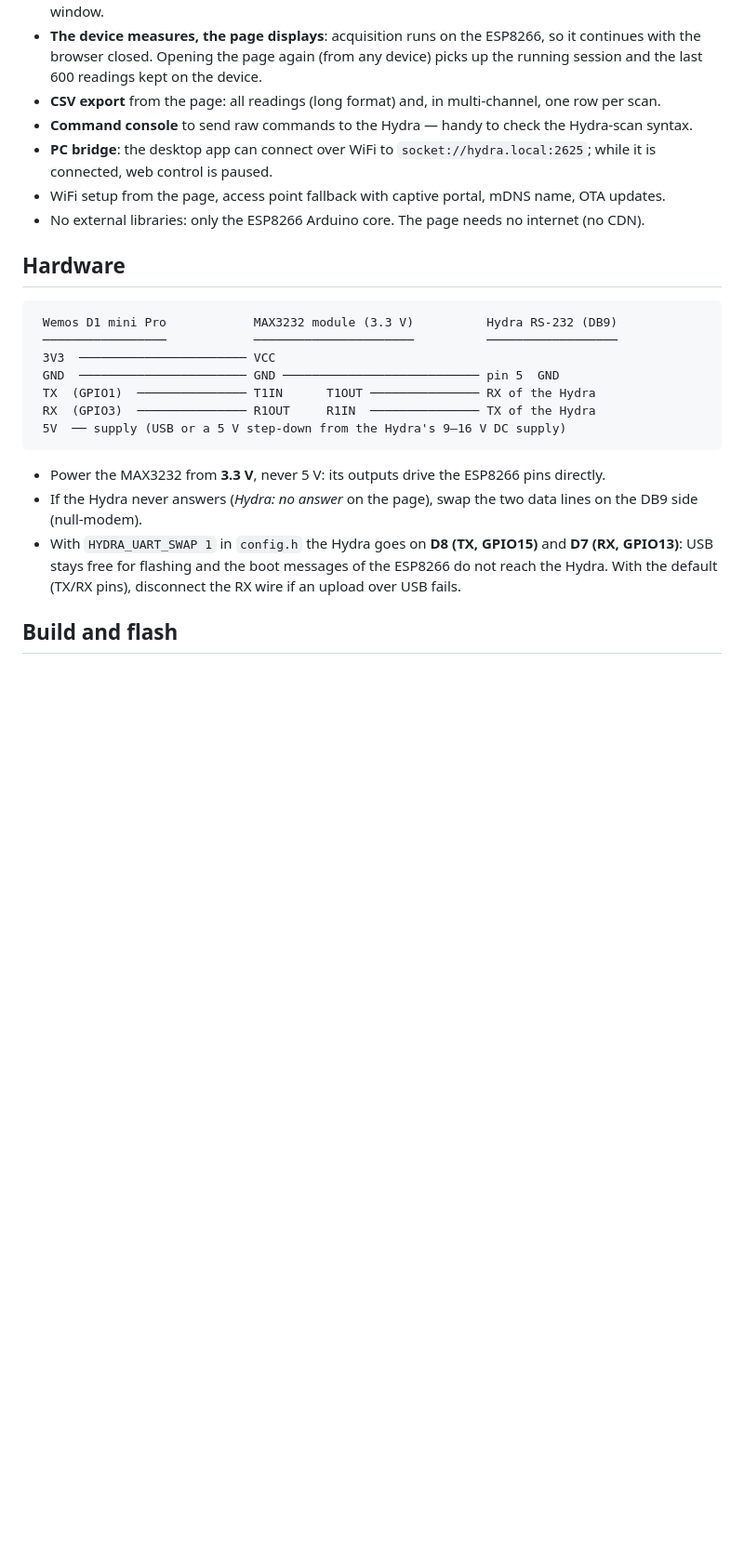
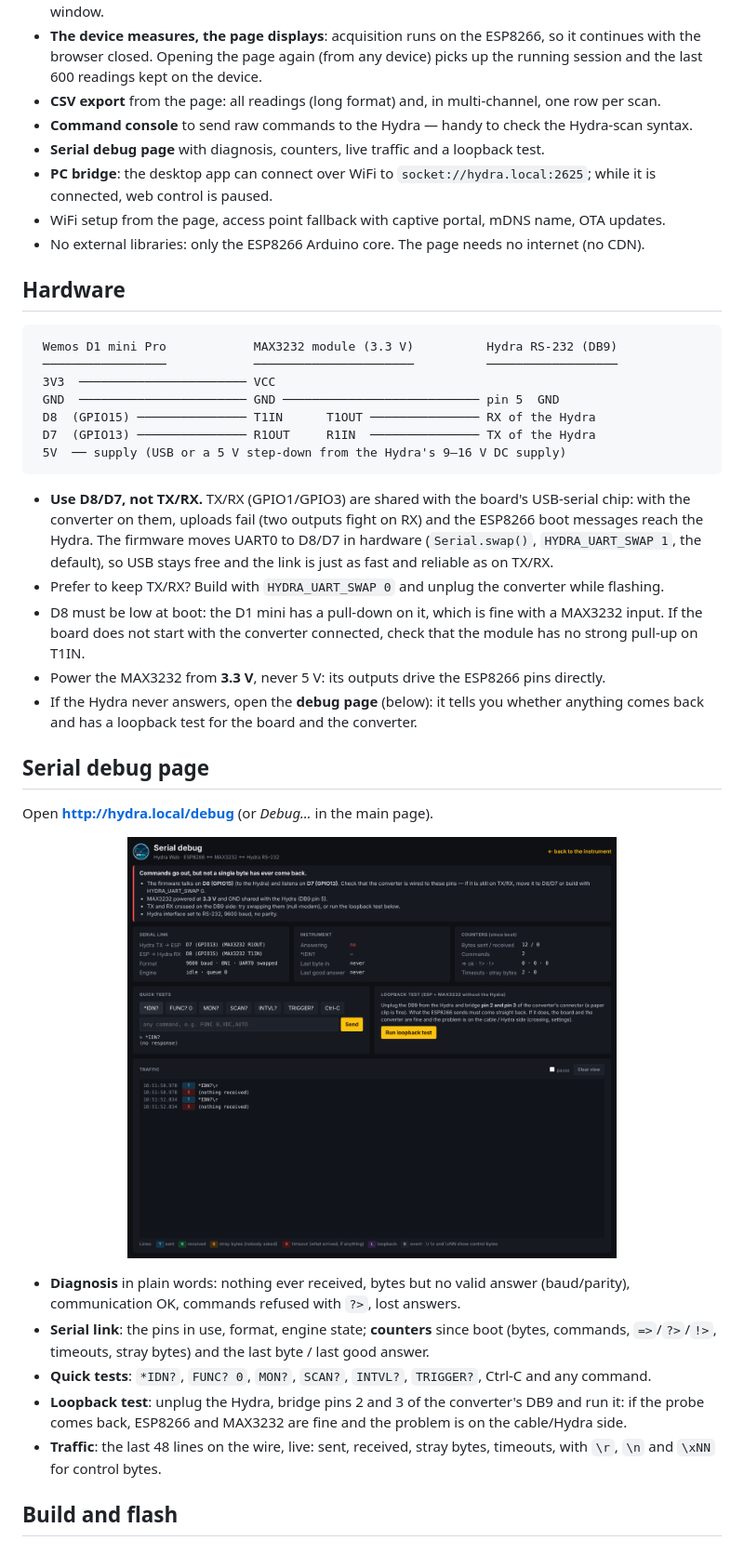
Before and after one commit to metallarox/fluke_hydra_monitor, a Markdown page: firmware/README.md, the part around one of its changes. Shown at 93% size. GitHub-like rendering; pictures changed too: docs/screenshots/web/debug_bad.png (added); blank space fills up the shorter version.

````diff
--- a/firmware/README.md
+++ b/firmware/README.md
@@ -20,6 +20,7 @@ interface as the desktop app.
   600 readings kept on the device.
 - **CSV export** from the page: all readings (long format) and, in multi-channel, one row per scan.
 - **Command console** to send raw commands to the Hydra — handy to check the Hydra-scan syntax.
+- **Serial debug page** with diagnosis, counters, live traffic and a loopback test.
 - **PC bridge**: the desktop app can connect over WiFi to `socket://hydra.local:2625`; while it is
   connected, web control is paused.
 - WiFi setup from the page, access point fallback with captive portal, mDNS name, OTA updates.
@@ -32,17 +33,37 @@ interface as the desktop app.
  ─────────────────            ──────────────────────          ──────────────────
  3V3  ─────────────────────── VCC
  GND  ─────────────────────── GND ─────────────────────────── pin 5  GND
- TX  (GPIO1)  ─────────────── T1IN      T1OUT ─────────────── RX of the Hydra
- RX  (GPIO3)  ─────────────── R1OUT     R1IN  ─────────────── TX of the Hydra
+ D8  (GPIO15) ─────────────── T1IN      T1OUT ─────────────── RX of the Hydra
+ D7  (GPIO13) ─────────────── R1OUT     R1IN  ─────────────── TX of the Hydra
  5V  ── supply (USB or a 5 V step-down from the Hydra's 9–16 V DC supply)
 ```
 
+- **Use D8/D7, not TX/RX.** TX/RX (GPIO1/GPIO3) are shared with the board's USB-serial chip: with the
+  converter on them, uploads fail (two outputs fight on RX) and the ESP8266 boot messages reach the
+  Hydra. The firmware moves UART0 to D8/D7 in hardware (`Serial.swap()`, `HYDRA_UART_SWAP 1`, the
+  default), so USB stays free and the link is just as fast and reliable as on TX/RX.
+- Prefer to keep TX/RX? Build with `HYDRA_UART_SWAP 0` and unplug the converter while flashing.
+- D8 must be low at boot: the D1 mini has a pull-down on it, which is fine with a MAX3232 input. If the
+  board does not start with the converter connected, check that the module has no strong pull-up on T1IN.
 - Power the MAX3232 from **3.3 V**, never 5 V: its outputs drive the ESP8266 pins directly.
-- If the Hydra never answers (*Hydra: no answer* on the page), swap the two data lines on the DB9 side
-  (null-modem).
-- With `HYDRA_UART_SWAP 1` in `config.h` the Hydra goes on **D8 (TX, GPIO15)** and **D7 (RX, GPIO13)**:
-  USB stays free for flashing and the boot messages of the ESP8266 do not reach the Hydra.
-  With the default (TX/RX pins), disconnect the RX wire if an upload over USB fails.
+- If the Hydra never answers, open the **debug page** (below): it tells you whether anything comes back
+  and has a loopback test for the board and the converter.
+
+## Serial debug page
+
+Open **http://hydra.local/debug** (or *Debug…* in the main page).
+
+<p align="center"><img src="../docs/screenshots/web/debug_bad.png" width="70%" alt="Serial debug page"></p>
+
+- **Diagnosis** in plain words: nothing ever received, bytes but no valid answer (baud/parity),
+  communication OK, commands refused with `?>`, lost answers.
+- **Serial link**: the pins in use, format, engine state; **counters** since boot (bytes, commands,
+  `=>`/`?>`/`!>`, timeouts, stray bytes) and the last byte / last good answer.
+- **Quick tests**: `*IDN?`, `FUNC? 0`, `MON?`, `SCAN?`, `INTVL?`, `TRIGGER?`, Ctrl-C and any command.
+- **Loopback test**: unplug the Hydra, bridge pins 2 and 3 of the converter's DB9 and run it: if the
+  probe comes back, ESP8266 and MAX3232 are fine and the problem is on the cable/Hydra side.
+- **Traffic**: the last 48 lines on the wire, live: sent, received, stray bytes, timeouts, with
+  `\r`, `\n` and `\xNN` for control bytes.
 
 ## Build and flash
 
````
Also changed, not shown: other parts of firmware/README.md (+3 -0 lines), docs/screenshots/web/debug_ok.png (added), 7 other files.
